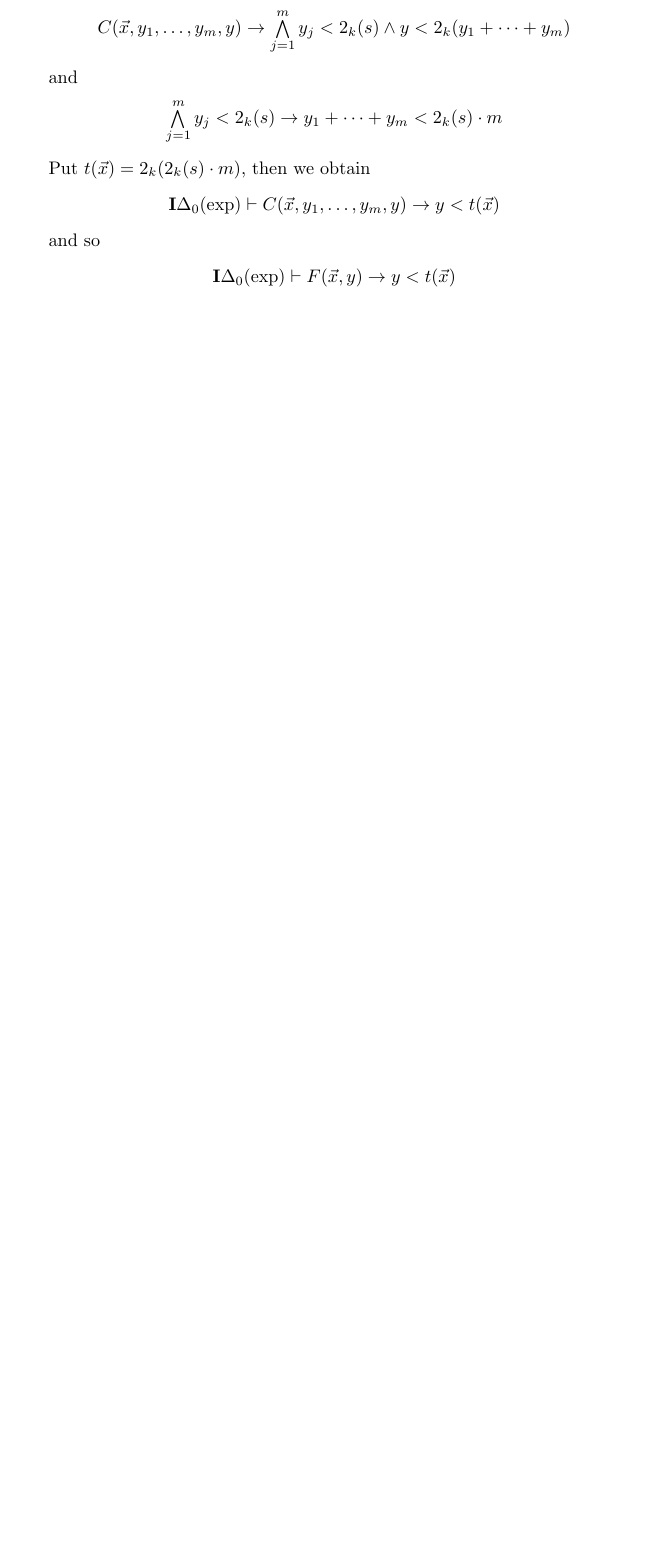
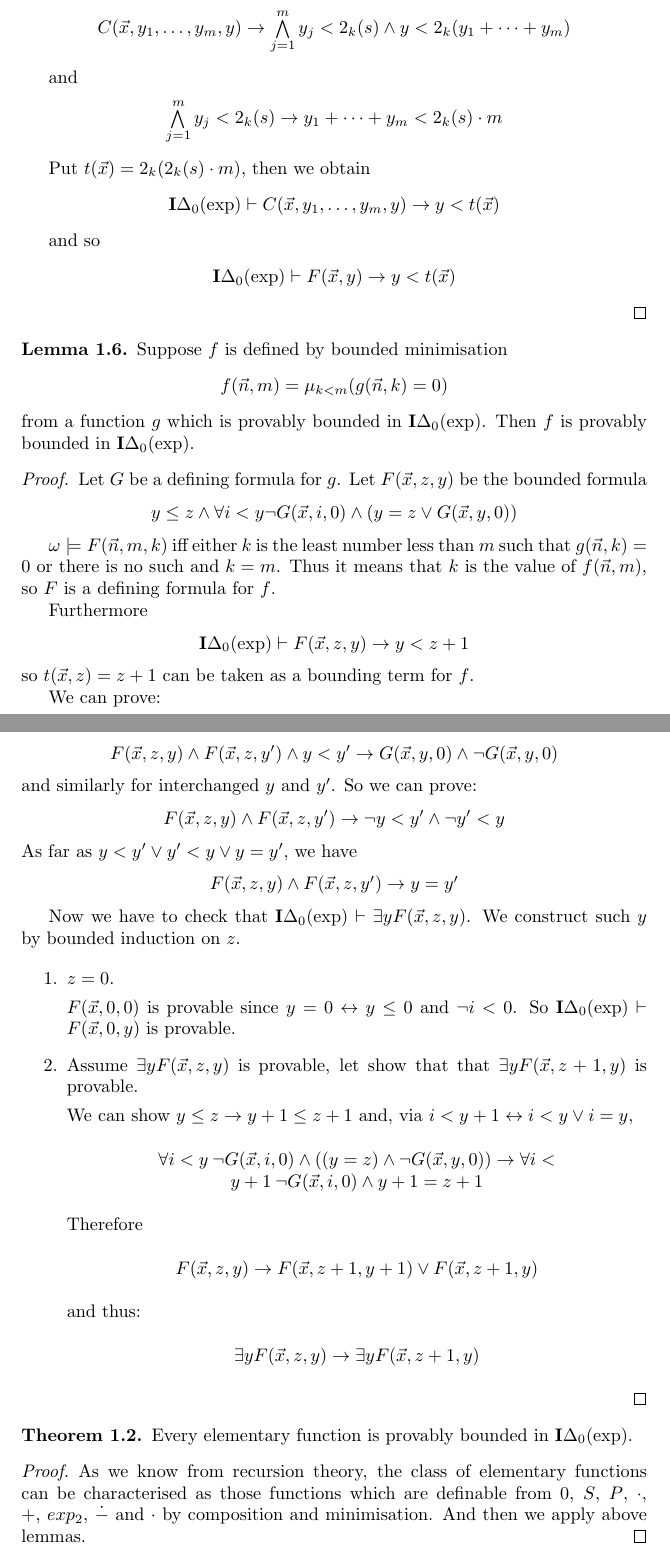
Before and after one commit to DanielRrr/proof-theory, a LaTeX document (Text.tex): part of page 5 of 6 before the commit and two parts of pages 5 and 6 of 7 after it, the two joined at a grey line, cut so that both start at the same text, the shorter picture padded with empty space. Compiled offline with pdfLaTeX.

Commit message:
more facts about elementary functions and tait-style formalisation of I\Delta_0

```diff
--- a/Text.tex
+++ b/Text.tex
@@ -330,3 +330,74 @@ So ${\bf I}\Delta_0(\operatorname{exp}) \vdash t < 2_{k + 1}(s)$.
   \end{center}
 \end{proof}
 
+\begin{lemma}
+  Suppose $f$ is defined by bounded minimisation
+  \begin{center}
+    $f(\vec{n}, m) = \mu_{k < m} (g(\vec{n}, k) = 0)$
+  \end{center}
+  from a function $g$ which is provably bounded in ${\bf I}\Delta_0(\operatorname{exp})$.
+  Then $f$ is provably bounded in ${\bf I}\Delta_0(\operatorname{exp})$.
+\end{lemma}
+
+\begin{proof}
+   Let $G$ be a defining formula for $g$. Let $F(\vec{x}, z, y)$ be the bounded formula
+   \begin{center}
+    $y \leq z \land \forall i < y \neg G(\vec{x}, i, 0) \land (y = z \lor G(\vec{x}, y, 0))$
+   \end{center}
+
+   $\omega \models F(\vec{n}, m, k)$ iff either $k$ is the least number less than $m$ such that $g(\vec{n}, k) = 0$ or
+   there is no such and $k = m$. Thus it means that $k$ is the value of $f(\vec{n}, m)$, so $F$ is a defining formula for $f$.
+
+   Furthermore
+   \begin{center}
+   ${\bf I}\Delta_0(\operatorname{exp}) \vdash F(\vec{x}, z, y) \to y < z + 1$
+   \end{center}
+   so $t(\vec{x}, z) = z + 1$ can be taken as a bounding term for $f$.
+
+   We can prove:
+   \begin{center}
+    $F(\vec{x}, z, y) \land F(\vec{x}, z, y') \land y < y' \to G(\vec{x}, y, 0) \land \neg G(\vec{x}, y, 0)$
+   \end{center}
+   and similarly for interchanged $y$ and $y'$. So we can prove:
+   \begin{center}
+    $F(\vec{x}, z, y) \land F(\vec{x}, z, y') \to \neg y < y' \land \neg y' < y$
+   \end{center}
+   As far as $y < y' \lor y' < y \lor y = y'$, we have
+   \begin{center}
+    $F(\vec{x}, z, y) \land F(\vec{x}, z, y') \to y = y'$
+   \end{center}
+
+   Now we have to check that ${\bf I}\Delta_0(\operatorname{exp}) \vdash \exists y F(\vec{x}, z, y)$.
+   We construct such $y$ by bounded induction on $z$.
+
+   \begin{enumerate}
+    \item $z = 0$.
+
+    $F(\vec{x}, 0, 0)$ is provable since $y = 0 \leftrightarrow y \leq 0$ and $\neg i < 0$.
+    So ${\bf I}\Delta_0(\operatorname{exp}) \vdash F(\vec{x}, 0, y)$ is provable.
+    \item Assume $\exists y F(\vec{x}, z, y)$ is provable, let show that that $\exists y F(\vec{x}, z + 1, y)$ is provable.
+
+    We can show $y \leq z \to y + 1 \leq z + 1$ and, via $i < y + 1 \leftrightarrow i < y \lor i = y$,
+    \begin{center}
+      $\forall i < y \: \neg G(\vec{x}, i, 0) \land ((y = z) \land \neg G(\vec{x}, y, 0)) \to \forall i < y + 1 \: \neg G(\vec{x}, i, 0) \land y + 1 = z + 1$
+    \end{center}
+    Therefore
+    \begin{center}
+    $F(\vec{x}, z, y) \to F(\vec{x}, z + 1, y + 1) \lor F(\vec{x}, z + 1, y)$
+    \end{center}
+    and thus:
+    \begin{center}
+      $\exists y F(\vec{x}, z, y) \to \exists y F(\vec{x}, z + 1, y)$
+    \end{center}
+   \end{enumerate}
+\end{proof}
+
+\begin{theorem}
+  Every elementary function is provably bounded in ${\bf I}\Delta_0(\operatorname{exp})$.
+\end{theorem}
+
+\begin{proof}
+  As we know from recursion theory, the class of elementary functions can be characterised
+  as those functions which are definable from $0$, $S$, $P$, $\cdot$, $+$, $exp_2$, $\dot{-}$ and $\cdot$
+  by composition and minimisation. And then we apply above lemmas.
+\end{proof}
```
Also changed, not shown: Text.pdf, Text.tex (63 more changed lines).
